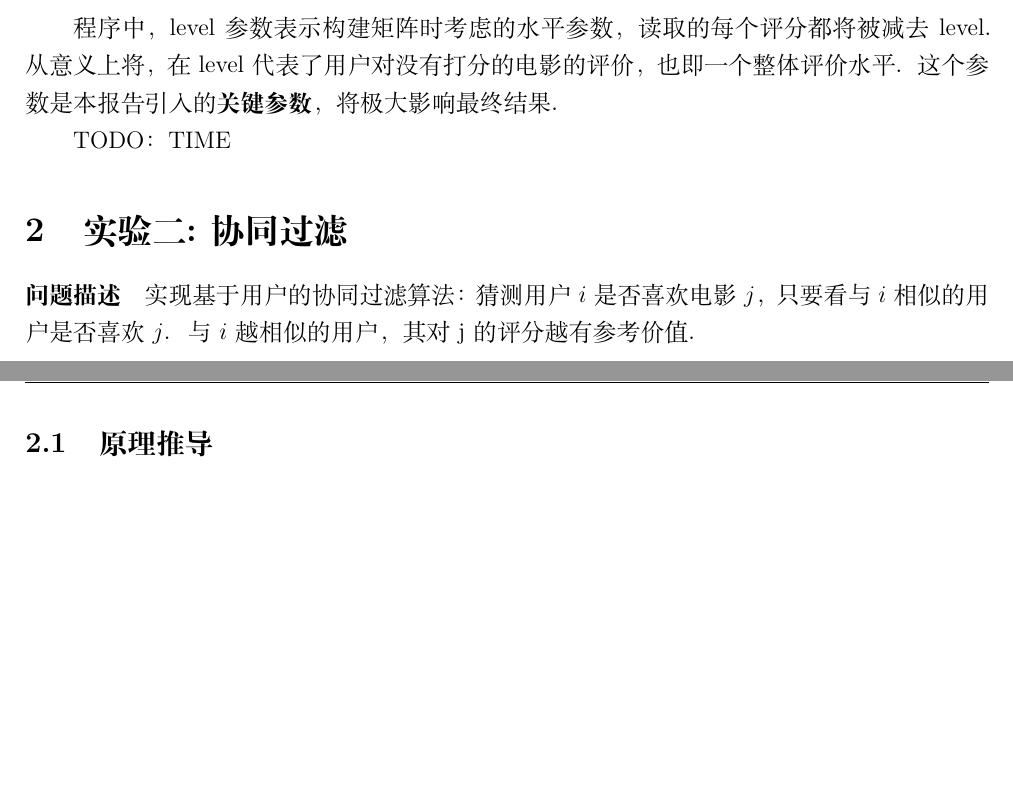
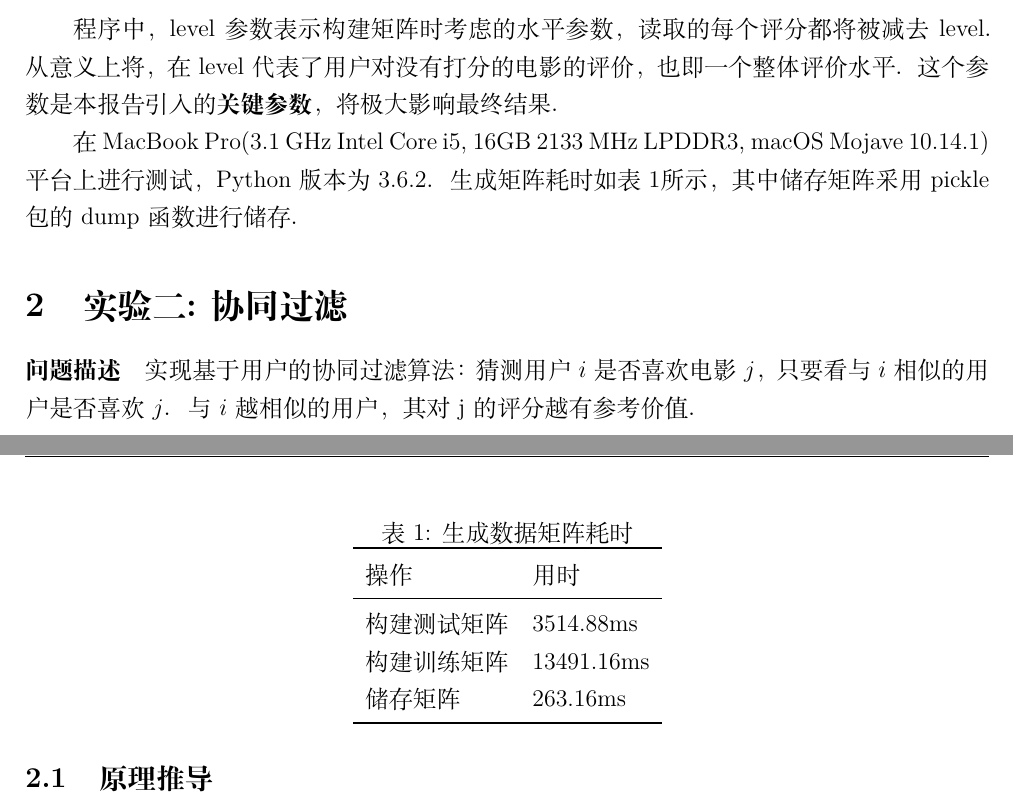
Before and after one commit to ritou11/bigDataHw2, a LaTeX document (report/report.tex): two parts of pages 3 and 4 of 5, joined at a grey line, cut so that both start at the same text, the shorter picture padded with empty space. Compiled offline with XeLaTeX.

Commit message:
report exp1

```diff
--- a/report/report.tex
+++ b/report/report.tex
@@ -55,7 +55,21 @@ def getMatrixFromTxt(self, filename, level=0):
 
     程序中，level参数表示构建矩阵时考虑的水平参数，读取的每个评分都将被减去level。从意义上将，在level代表了用户对没有打分的电影的评价，也即一个整体评价水平。这个参数是本报告引入的\textbf{关键参数}，将极大影响最终结果。
 
-    TODO：TIME
+    在MacBook Pro(3.1 GHz Intel Core i5, 16GB 2133 MHz LPDDR3, macOS Mojave 10.14.1)平台上进行测试，Python版本为3.6.2。生成矩阵耗时如\cref{tbl:exp1}所示，其中储存矩阵采用pickle包的dump函数进行储存。
+    \begin{table}
+      \centering
+      \caption{生成数据矩阵耗时}
+      \label{tbl:exp1}
+      \begin{tabular}{ll}
+        \toprule
+        操作&用时\\
+        \midrule
+        构建测试矩阵&3514.88ms\\
+        构建训练矩阵&13491.16ms\\
+        储存矩阵&263.16ms\\
+        \bottomrule
+      \end{tabular}
+    \end{table}
     \section{实验二:协同过滤}
     \paragraph{问题描述}
     实现基于用户的协同过滤算法：猜测用户$i$是否喜欢电影$j$，只要看与$i$相似的用户是否喜欢$j$。与$i$越相似的用户，其对j的评分越有参考价值。
```
Also changed, not shown: report/report.tex (2 more changed lines), 1 other file.
